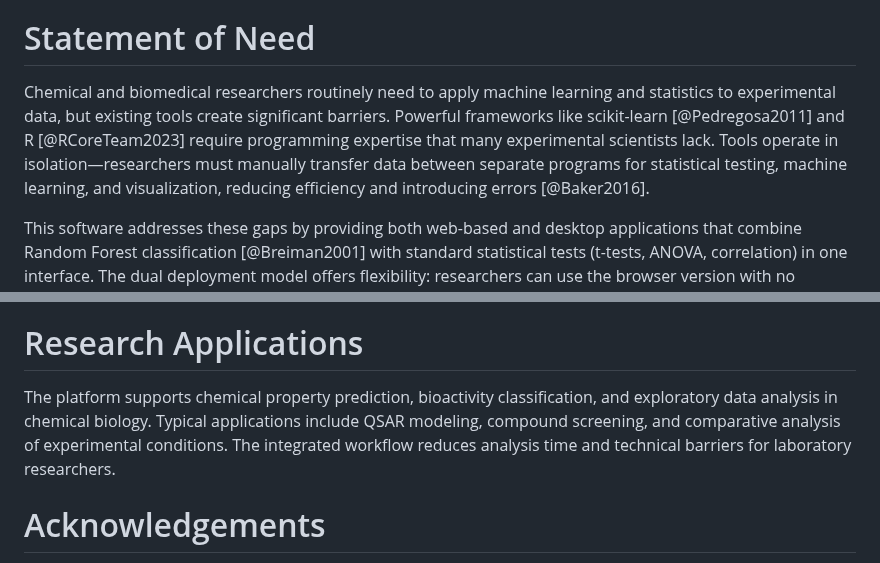
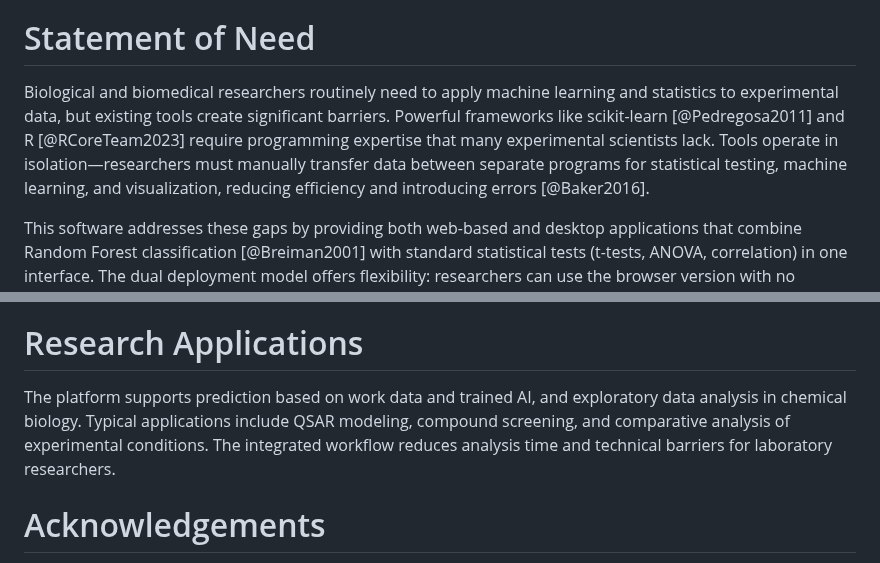
Before and after one commit to TasumLuke/Research-Analytics-Platform, a Markdown page: paper.md, 2 parts joined by grey strips. GitHub-like rendering.

Commit message:
Update paper.md
Signed-off-by: Luke Rimmo Loyi Lego <114318995+TasumLuke@users.noreply.github.com>

```diff
--- a/paper.md
+++ b/paper.md
@@ -41,7 +41,7 @@ This software provides a platform that combines machine learning and statistical
 
 # Statement of Need
 
-Chemical and biomedical researchers routinely need to apply machine learning and statistics to experimental data, but existing tools create significant barriers. Powerful frameworks like scikit-learn [@Pedregosa2011] and R [@RCoreTeam2023] require programming expertise that many experimental scientists lack. Tools operate in isolation—researchers must manually transfer data between separate programs for statistical testing, machine learning, and visualization, reducing efficiency and introducing errors [@Baker2016].
+Biological and biomedical researchers routinely need to apply machine learning and statistics to experimental data, but existing tools create significant barriers. Powerful frameworks like scikit-learn [@Pedregosa2011] and R [@RCoreTeam2023] require programming expertise that many experimental scientists lack. Tools operate in isolation—researchers must manually transfer data between separate programs for statistical testing, machine learning, and visualization, reducing efficiency and introducing errors [@Baker2016].
 
 This software addresses these gaps by providing both web-based and desktop applications that combine Random Forest classification [@Breiman2001] with standard statistical tests (t-tests, ANOVA, correlation) in one interface. The dual deployment model offers flexibility: researchers can use the browser version with no installation, or download the standalone desktop application for offline work and enhanced data privacy. Unlike Jupyter notebooks [@Kluyver2016], it requires no coding knowledge. Unlike visual tools like Orange [@Demsar2013], it includes comprehensive statistical testing alongside machine learning. The platform enables complete workflows—upload data, train models iteratively with version control, test hypotheses, generate visualizations—without switching applications or writing code.
 
@@ -87,7 +87,7 @@ As shown in Figure 1, the interface employs tab-based navigation mirroring typic
 
 # Research Applications
 
-The platform supports chemical property prediction, bioactivity classification, and exploratory data analysis in chemical biology. Typical applications include QSAR modeling, compound screening, and comparative analysis of experimental conditions. The integrated workflow reduces analysis time and technical barriers for laboratory researchers.
+The platform supports prediction based on work data and trained AI, and exploratory data analysis in chemical biology. Typical applications include QSAR modeling, compound screening, and comparative analysis of experimental conditions. The integrated workflow reduces analysis time and technical barriers for laboratory researchers.
 
 # Acknowledgements
 
```
